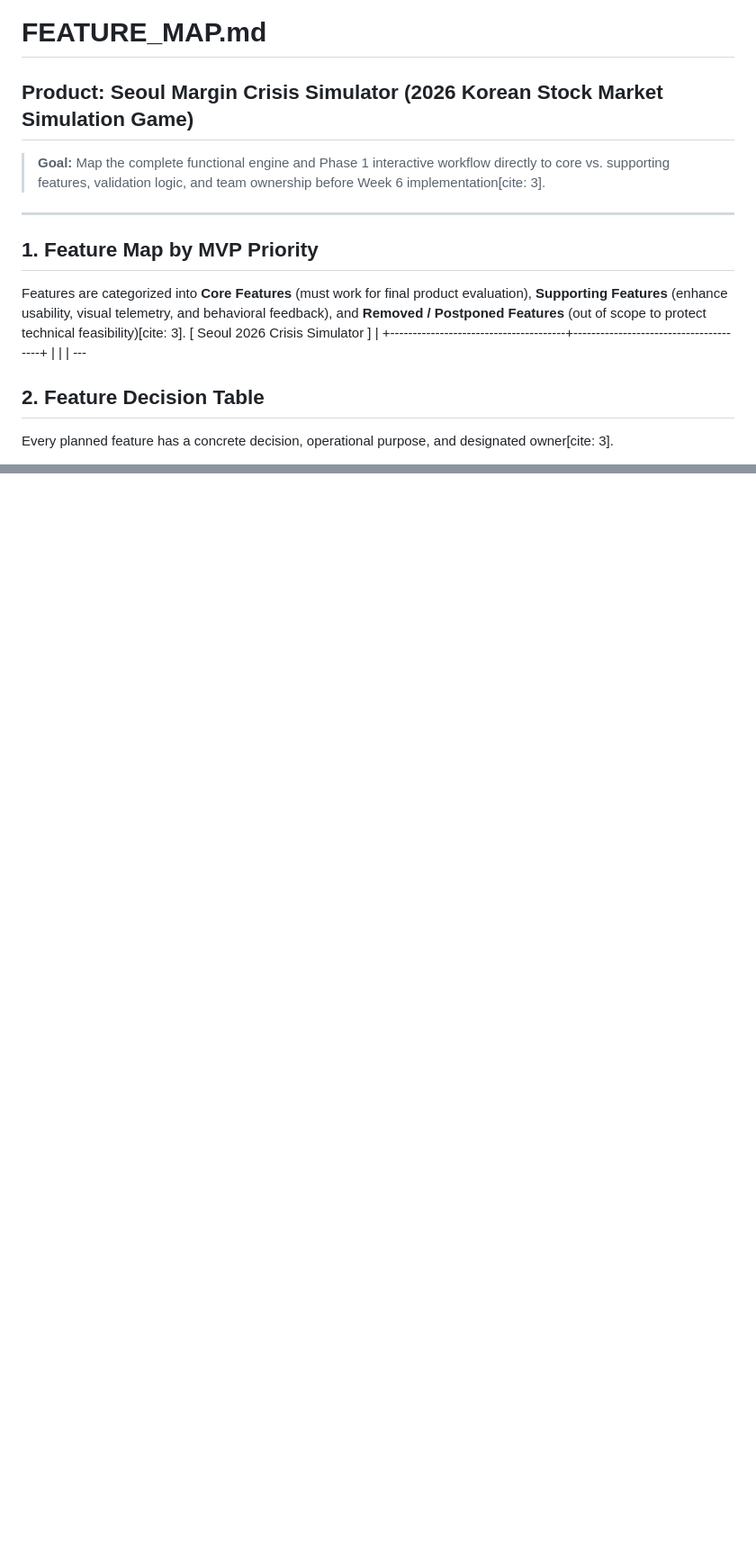
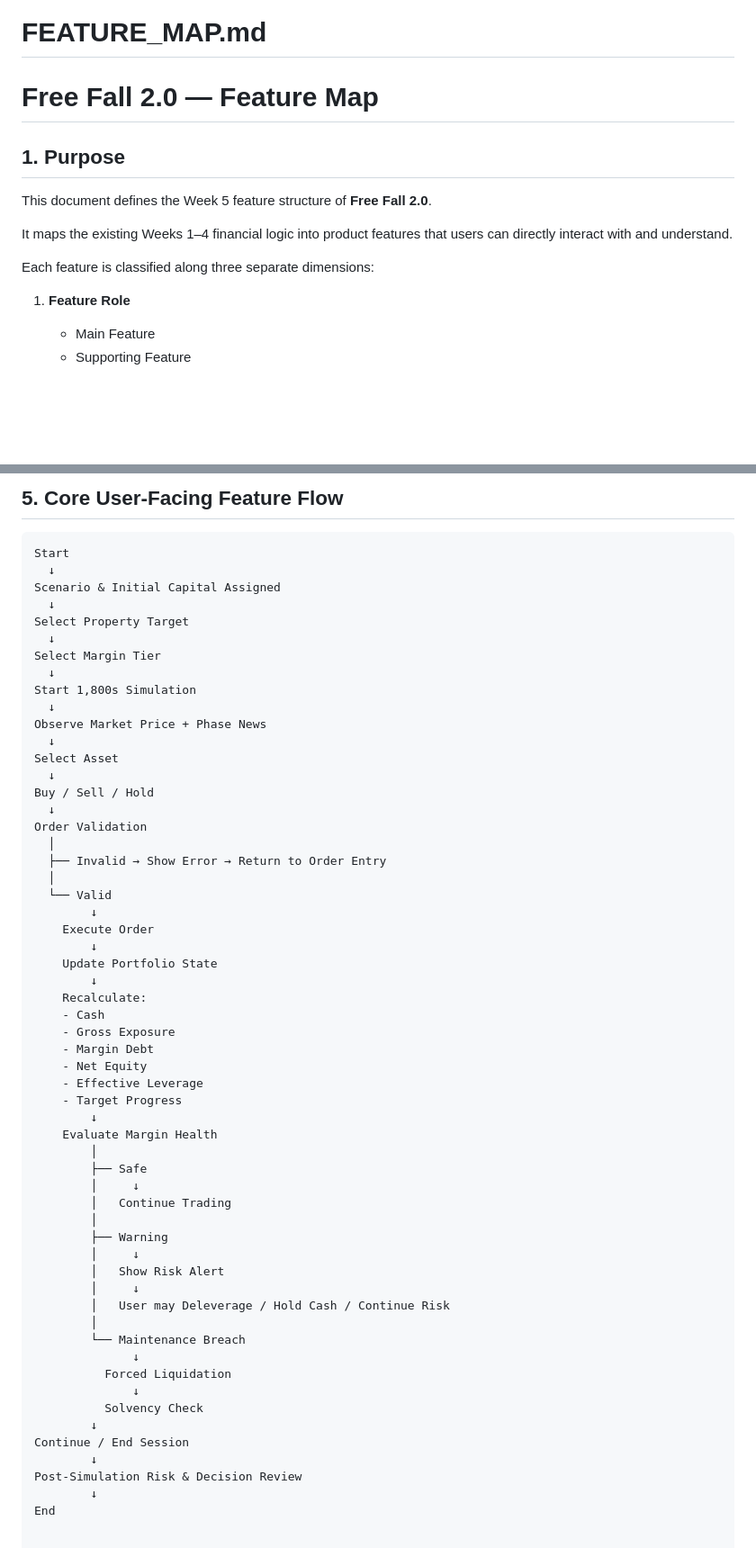
Before and after one commit to FTU-Legacy-63/G06, a Markdown page: Week 5/Feature_map.md, 2 parts joined by grey strips. Shown at 90% size. Drawn GitHub-style; blank space fills up the shorter version.

````diff
--- a/Week 5/Feature_map.md
+++ b/Week 5/Feature_map.md
@@ -1,20 +1,16 @@
 # FEATURE_MAP.md
 
-## Product: Seoul Margin Crisis Simulator (2026 Korean Stock Market Simulation Game)
-> **Goal:** Map the complete functional engine and Phase 1 interactive workflow directly to core vs. supporting features, validation logic, and team ownership before Week 6 implementation[cite: 3].
+# Free Fall 2.0 — Feature Map
 
----
+## 1. Purpose
 
-## 1. Feature Map by MVP Priority
+This document defines the Week 5 feature structure of **Free Fall 2.0**.
 
-Features are categorized into **Core Features** (must work for final product evaluation), **Supporting Features** (enhance usability, visual telemetry, and behavioral feedback), and **Removed / Postponed Features** (out of scope to protect technical feasibility)[cite: 3].
-[ Seoul 2026 Crisis Simulator ]
-                                             |
-     +---------------------------------------+---------------------------------------+
-     |                                       |                                       |
-     ---
+It maps the existing Weeks 1–4 financial logic into product features that users can directly interact with and understand.
 
-## 2. Feature Decision Table
+Each feature is classified along three separate dimensions:
 
-Every planned feature has a concrete decision, operational purpose, and designated owner[cite: 3].
+1. **Feature Role**
+   - Main Feature
+   - Supporting Feature
 
@@ -74,0 +99,60 @@ To maintain strict alignment with Week 5 studio goals and prevent implementation
+## 5. Core User-Facing Feature Flow
+
+```text
+Start
+  ↓
+Scenario & Initial Capital Assigned
+  ↓
+Select Property Target
+  ↓
+Select Margin Tier
+  ↓
+Start 1,800s Simulation
+  ↓
+Observe Market Price + Phase News
+  ↓
+Select Asset
+  ↓
+Buy / Sell / Hold
+  ↓
+Order Validation
+  │
+  ├── Invalid → Show Error → Return to Order Entry
+  │
+  └── Valid
+        ↓
+    Execute Order
+        ↓
+    Update Portfolio State
+        ↓
+    Recalculate:
+    - Cash
+    - Gross Exposure
+    - Margin Debt
+    - Net Equity
+    - Effective Leverage
+    - Target Progress
+        ↓
+    Evaluate Margin Health
+        │
+        ├── Safe
+        │     ↓
+        │   Continue Trading
+        │
+        ├── Warning
+        │     ↓
+        │   Show Risk Alert
+        │     ↓
+        │   User may Deleverage / Hold Cash / Continue Risk
+        │
+        └── Maintenance Breach
+              ↓
+          Forced Liquidation
+              ↓
+          Solvency Check
+        ↓
+Continue / End Session
+        ↓
+Post-Simulation Risk & Decision Review
+        ↓
+End
````
Also changed, not shown: other parts of Week 5/Feature_map.md (+73 -45 lines).
